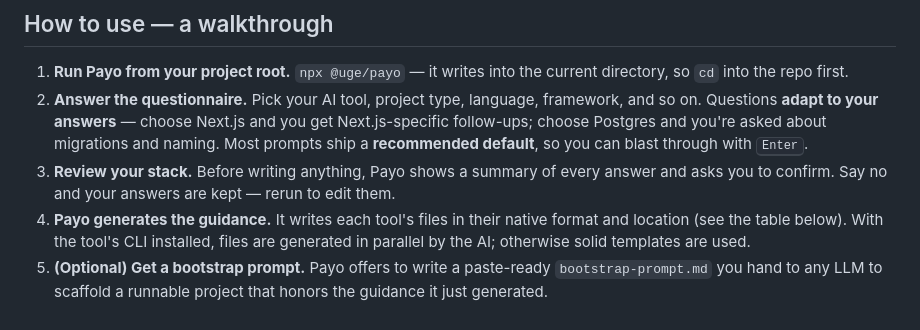
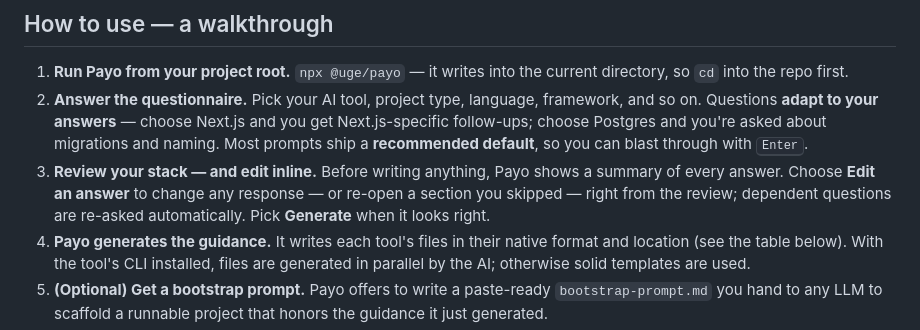
Before and after one commit to uttam-gelot/payo, a Markdown page: README.md, the part around the change. Drawn GitHub-style.

Commit message:
docs: describe inline answer editing in the walkthrough

```diff
--- a/README.md
+++ b/README.md
@@ -122,9 +122,10 @@ guidance files straight into your repo.
    and you get Next.js-specific follow-ups; choose Postgres and you're asked
    about migrations and naming. Most prompts ship a **recommended default**, so
    you can blast through with <kbd>Enter</kbd>.
-3. **Review your stack.** Before writing anything, Payo shows a summary of every
-   answer and asks you to confirm. Say no and your answers are kept — rerun to
-   edit them.
+3. **Review your stack — and edit inline.** Before writing anything, Payo shows a
+   summary of every answer. Choose **Edit an answer** to change any response — or
+   re-open a section you skipped — right from the review; dependent questions are
+   re-asked automatically. Pick **Generate** when it looks right.
 4. **Payo generates the guidance.** It writes each tool's files in their native
    format and location (see the table below). With the tool's CLI installed,
    files are generated in parallel by the AI; otherwise solid templates are used.
```
